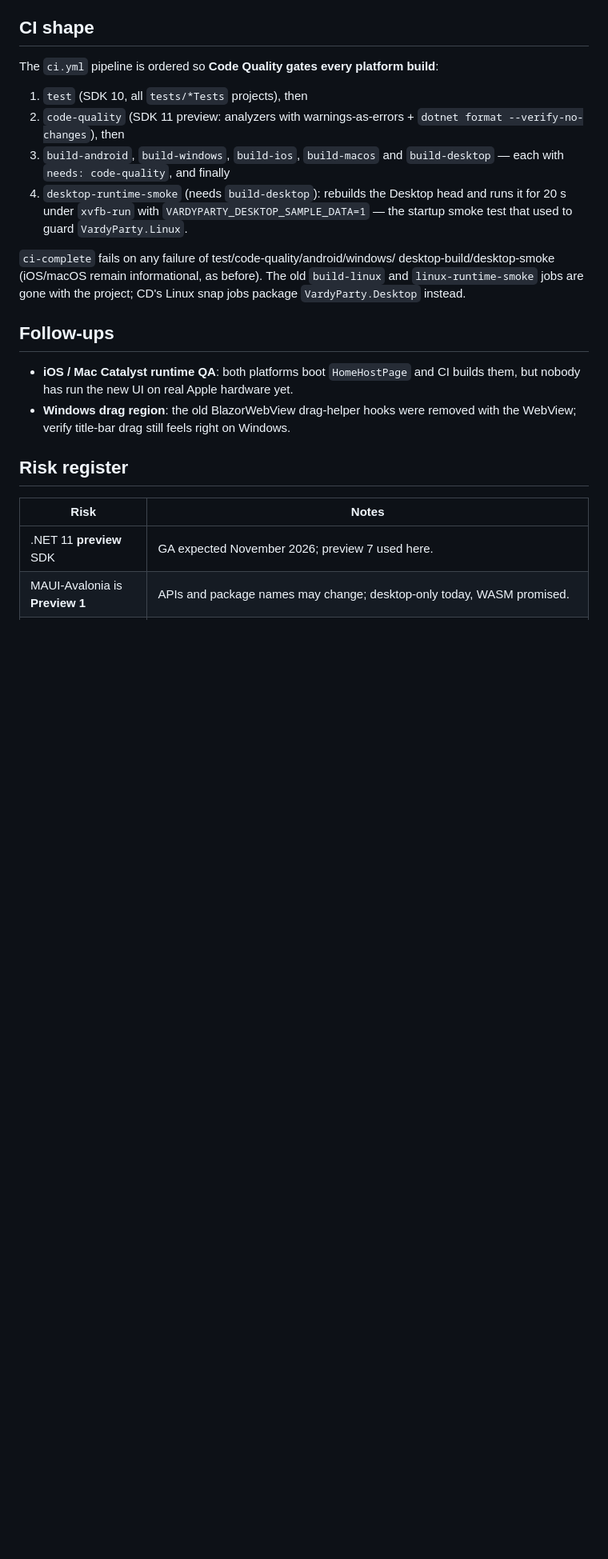
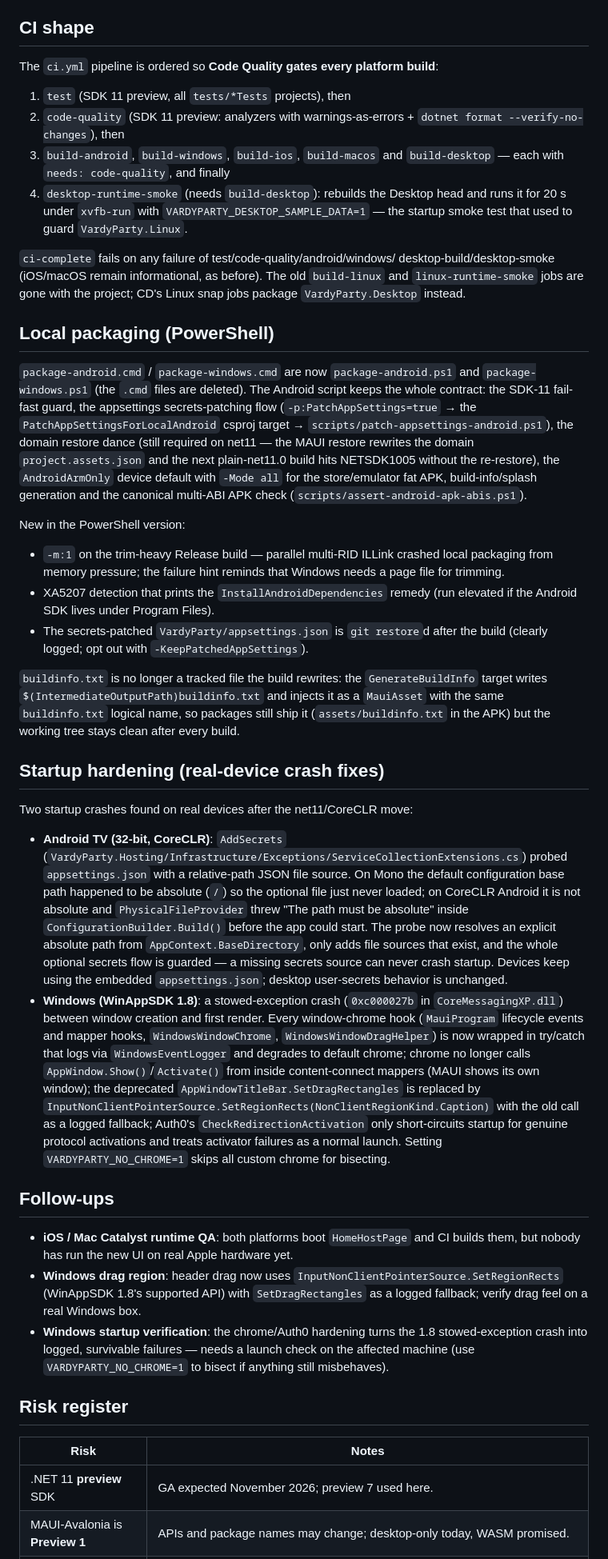
Before and after one commit to Vardy-Party/Client, a Markdown page: docs/architecture/homepage-maui-avalonia.md, the part around one of its changes. Shown at 80% size. GitHub-like rendering; blank space fills up the shorter version.

Commit message:
docs: net11-everywhere, PowerShell packaging, buildinfo, and the two startup-crash fixes
Update the homepage architecture doc for the all-net11 retarget (single CI
SDK pin, NU1510 cleanup), the package-android.ps1/package-windows.ps1
conversion (with the -m:1 trim guard, XA5207 remedy and appsettings
restore), the untracked obj-generated buildinfo.txt, and a new startup
hardening section covering the Android TV AddSecrets fix and the Windows
WinAppSDK 1.8 chrome/Auth0 hardening (incl. the VARDYPARTY_NO_CHROME kill
switch and the SetRegionRects drag-region migration).

Co-authored-by: developer <developer@freedomtimes.news>

```diff
--- a/docs/architecture/homepage-maui-avalonia.md
+++ b/docs/architecture/homepage-maui-avalonia.md
@@ -214,7 +227,7 @@ be turned off in the menu's Settings section (persisted per platform).
 The `ci.yml` pipeline is ordered so **Code Quality gates every platform
 build**:
 
-1. `test` (SDK 10, all `tests/*Tests` projects), then
+1. `test` (SDK 11 preview, all `tests/*Tests` projects), then
 2. `code-quality` (SDK 11 preview: analyzers with warnings-as-errors +
    `dotnet format --verify-no-changes`), then
 3. `build-android`, `build-windows`, `build-ios`, `build-macos` and
@@ -229,14 +242,79 @@ desktop-build/desktop-smoke (iOS/macOS remain informational, as before).
 The old `build-linux` and `linux-runtime-smoke` jobs are gone with the
 project; CD's Linux snap jobs package `VardyParty.Desktop` instead.
 
+## Local packaging (PowerShell)
+
+`package-android.cmd` / `package-windows.cmd` are now `package-android.ps1`
+and `package-windows.ps1` (the `.cmd` files are deleted). The Android script
+keeps the whole contract: the SDK-11 fail-fast guard, the appsettings
+secrets-patching flow (`-p:PatchAppSettings=true` → the
+`PatchAppSettingsForLocalAndroid` csproj target →
+`scripts/patch-appsettings-android.ps1`), the domain restore dance (still
+required on net11 — the MAUI restore rewrites the domain
+`project.assets.json` and the next plain-net11.0 build hits NETSDK1005
+without the re-restore), the `AndroidArmOnly` device default with
+`-Mode all` for the store/emulator fat APK, build-info/splash generation and
+the canonical multi-ABI APK check (`scripts/assert-android-apk-abis.ps1`).
+
+New in the PowerShell version:
+
+- `-m:1` on the trim-heavy Release build — parallel multi-RID ILLink crashed
+  local packaging from memory pressure; the failure hint reminds that Windows
+  needs a page file for trimming.
+- XA5207 detection that prints the `InstallAndroidDependencies` remedy
+  (run elevated if the Android SDK lives under Program Files).
+- The secrets-patched `VardyParty/appsettings.json` is `git restore`d after
+  the build (clearly logged; opt out with `-KeepPatchedAppSettings`).
+
+`buildinfo.txt` is no longer a tracked file the build rewrites: the
+`GenerateBuildInfo` target writes `$(IntermediateOutputPath)buildinfo.txt`
+and injects it as a `MauiAsset` with the same `buildinfo.txt` logical name,
+so packages still ship it (`assets/buildinfo.txt` in the APK) but the
+working tree stays clean after every build.
+
+## Startup hardening (real-device crash fixes)
+
+Two startup crashes found on real devices after the net11/CoreCLR move:
+
+- **Android TV (32-bit, CoreCLR)**: `AddSecrets`
+  (`VardyParty.Hosting/Infrastructure/Exceptions/ServiceCollectionExtensions.cs`)
+  probed `appsettings.json` with a relative-path JSON file source. On Mono
+  the default configuration base path happened to be absolute (`/`) so the
+  optional file just never loaded; on CoreCLR Android it is not absolute and
+  `PhysicalFileProvider` threw "The path must be absolute" inside
+  `ConfigurationBuilder.Build()` before the app could start. The probe now
+  resolves an explicit absolute path from `AppContext.BaseDirectory`, only
+  adds file sources that exist, and the whole optional secrets flow is
+  guarded — a missing secrets source can never crash startup. Devices keep
+  using the embedded `appsettings.json`; desktop user-secrets behavior is
+  unchanged.
+- **Windows (WinAppSDK 1.8)**: a stowed-exception crash (`0xc000027b` in
+  `CoreMessagingXP.dll`) between window creation and first render. Every
+  window-chrome hook (`MauiProgram` lifecycle events and mapper hooks,
+  `WindowsWindowChrome`, `WindowsWindowDragHelper`) is now wrapped in
+  try/catch that logs via `WindowsEventLogger` and degrades to default
+  chrome; chrome no longer calls `AppWindow.Show()`/`Activate()` from inside
+  content-connect mappers (MAUI shows its own window); the deprecated
+  `AppWindowTitleBar.SetDragRectangles` is replaced by
+  `InputNonClientPointerSource.SetRegionRects(NonClientRegionKind.Caption)`
+  with the old call as a logged fallback; Auth0's
+  `CheckRedirectionActivation` only short-circuits startup for genuine
+  protocol activations and treats activator failures as a normal launch.
+  Setting `VARDYPARTY_NO_CHROME=1` skips all custom chrome for bisecting.
+
 ## Follow-ups
 
 - **iOS / Mac Catalyst runtime QA**: both platforms boot `HomeHostPage`
   and CI builds them, but nobody has run the new UI on real Apple hardware
   yet.
-- **Windows drag region**: the old BlazorWebView drag-helper hooks were
-  removed with the WebView; verify title-bar drag still feels right on
-  Windows.
+- **Windows drag region**: header drag now uses
+  `InputNonClientPointerSource.SetRegionRects` (WinAppSDK 1.8's supported
+  API) with `SetDragRectangles` as a logged fallback; verify drag feel on a
+  real Windows box.
+- **Windows startup verification**: the chrome/Auth0 hardening turns the
+  1.8 stowed-exception crash into logged, survivable failures — needs a
+  launch check on the affected machine (use `VARDYPARTY_NO_CHROME=1` to
+  bisect if anything still misbehaves).
 
 ## Risk register
 
```
Also changed, not shown: other parts of docs/architecture/homepage-maui-avalonia.md (+15 -2 lines).
